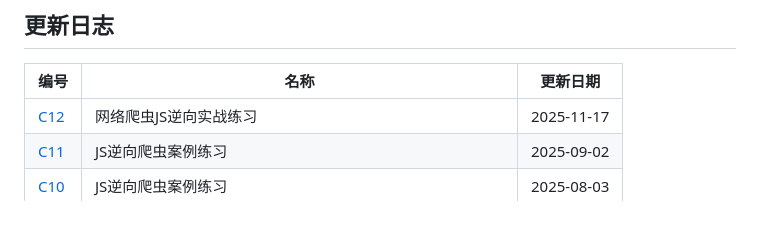
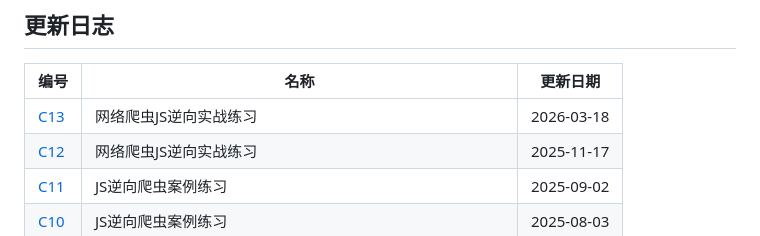
Before and after one commit to hhuayuan/spiderbuf, a Markdown page: README.md, the part around the change. GitHub-like rendering.

Commit message:
添加爬虫练习 C13更新日志
添加爬虫练习 C13更新日志

```diff
--- a/README.md
+++ b/README.md
@@ -25,6 +25,7 @@ Python3.8+
 ## 更新日志
 | 编号 | 名称 | 更新日期 |
 | ---- | ---- | ---- |
+| [C13](https://spiderbuf.cn/web-scraping-practice/web-scraping-practice-c13 "JS网络爬虫JS逆向实战练习") | 网络爬虫JS逆向实战练习 | 2026-03-18 |
 | [C12](https://spiderbuf.cn/web-scraping-practice/web-scraping-practice-js-reverse-c12 "JS网络爬虫JS逆向实战练习") | 网络爬虫JS逆向实战练习 | 2025-11-17 |
 | [C11](https://spiderbuf.cn/web-scraping-practice/scraper-practice-js-reverse-c11 "JS逆向爬虫案例练习") | JS逆向爬虫案例练习 | 2025-09-02 |
 | [C10](https://spiderbuf.cn/web-scraping-practice/scraper-practice-js-reverse-c10 "JS逆向爬虫案例练习") | JS逆向爬虫案例练习 | 2025-08-03 |
```
